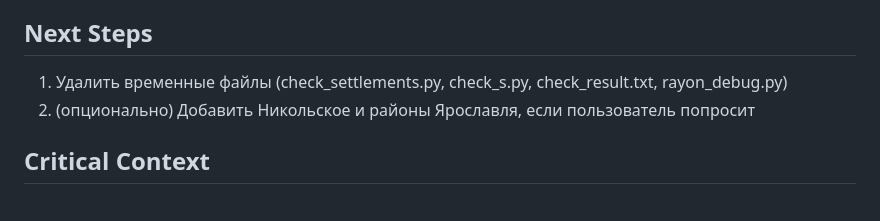
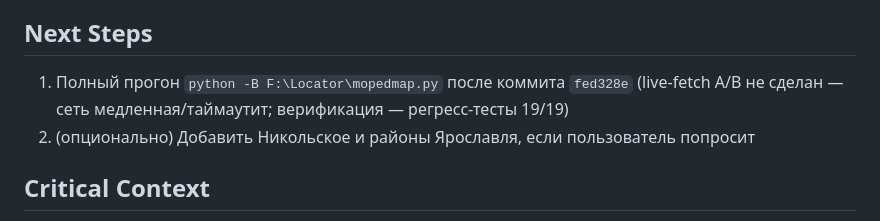
Before and after one commit to SamLab/MopedMap, a Markdown page: CONTEXT.md, the part around the change. Rendered like a GitHub page.

Commit message:
CONTEXT: changelog 02.08.2026 и next steps

```diff
--- a/CONTEXT.md
+++ b/CONTEXT.md
@@ -76,7 +76,7 @@ Fix disambiguation bugs, emoji/popup text cleanup, and ensure all Yaroslavl Obla
 - **Missing-from-DB entries**: Locations not in settlements.json at all (Телищево, Нижний Поселок, Кобыляево, Шалаево, Грешнево, Полесье, Любашино, Козьмодемьянск, Заволжье) added as new REGION_ALIASES entries
 
 ## Next Steps
-1. Удалить временные файлы (check_settlements.py, check_s.py, check_result.txt, rayon_debug.py)
+1. Полный прогон `python -B F:\Locator\mopedmap.py` после коммита `fed328e` (live-fetch A/B не сделан — сеть медленная/таймаутит; верификация — регресс-тесты 19/19)
 2. (опционально) Добавить Никольское и районы Ярославля, если пользователь попросит
 
 ## Critical Context
```
